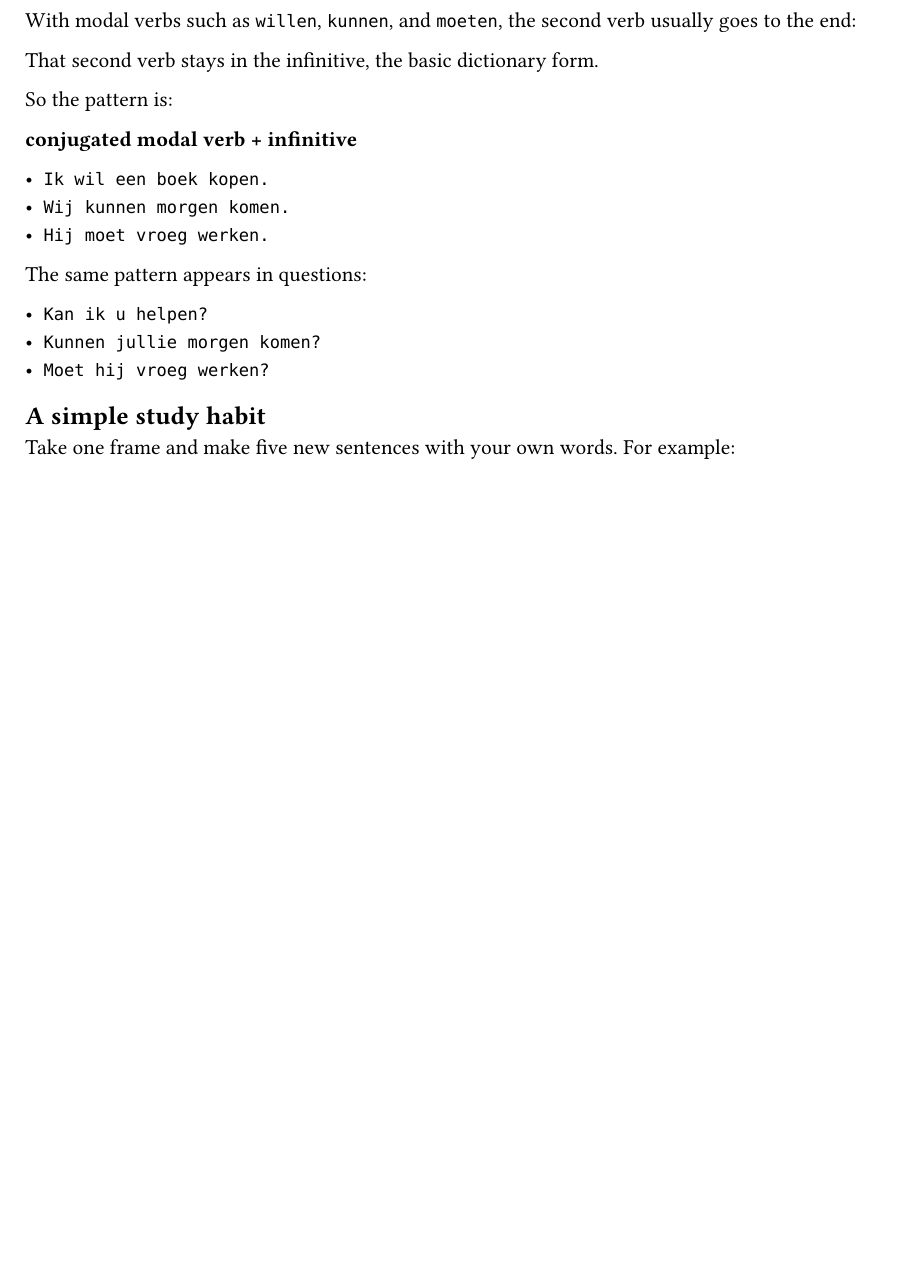
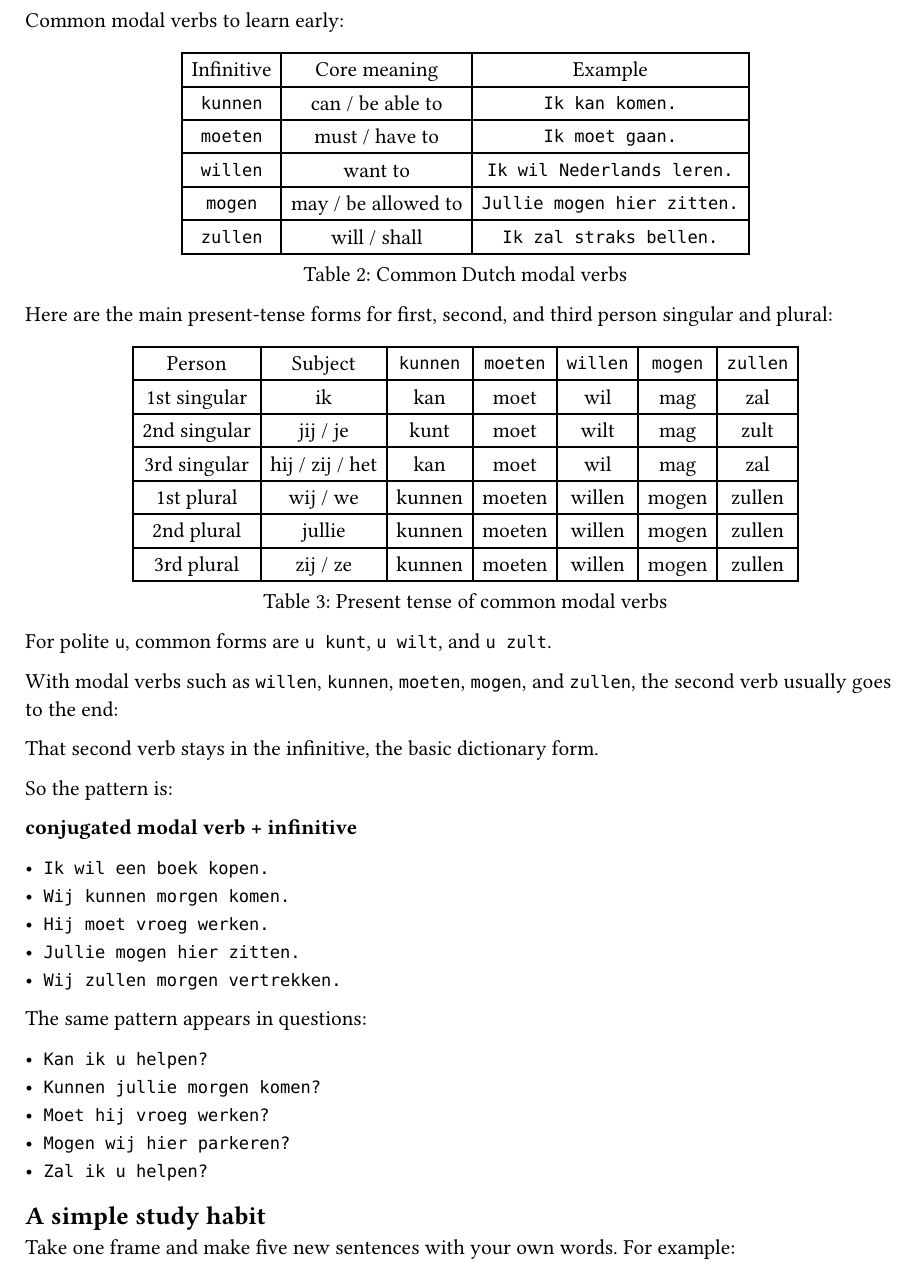
Before and after one commit to mmikhan/learn-dutch, a Typst document (chapters/05-questions-and-useful-patterns.typ): part of page 2 of 2 before the commit and part of page 2 of 3 after it, cut at the place of the change, the shorter picture padded with empty space. Compiled offline with Typst 0.15.

Commit message:
feat(book): expand modal verb reference

```diff
--- a/chapters/05-questions-and-useful-patterns.typ
+++ b/chapters/05-questions-and-useful-patterns.typ
@@ -55,7 +55,38 @@ These patterns are worth learning early because you can reuse them every day.
 - `Ik ga naar ...` -> `Ik ga naar mijn werk.`
 - `Er is ...` / `Er zijn ...` -> `Er is koffie.` / `Er zijn veel mensen.`
 
-With modal verbs such as `willen`, `kunnen`, and `moeten`, the second verb usually goes to the end:
+Common modal verbs to learn early:
+
+#let modal-meaning-table = table(
+  columns: 3,
+  table.header[Infinitive][Core meaning][Example],
+  [`kunnen`], [can / be able to], [`Ik kan komen.`],
+  [`moeten`], [must / have to], [`Ik moet gaan.`],
+  [`willen`], [want to], [`Ik wil Nederlands leren.`],
+  [`mogen`], [may / be allowed to], [`Jullie mogen hier zitten.`],
+  [`zullen`], [will / shall], [`Ik zal straks bellen.`],
+)
+
+#figure(caption: [Common Dutch modal verbs], modal-meaning-table)
+
+Here are the main present-tense forms for first, second, and third person singular and plural:
+
+#let modal-form-table = table(
+  columns: 7,
+  table.header[Person][Subject][`kunnen`][`moeten`][`willen`][`mogen`][`zullen`],
+  [1st singular], [ik], [kan], [moet], [wil], [mag], [zal],
+  [2nd singular], [jij / je], [kunt], [moet], [wilt], [mag], [zult],
+  [3rd singular], [hij / zij / het], [kan], [moet], [wil], [mag], [zal],
+  [1st plural], [wij / we], [kunnen], [moeten], [willen], [mogen], [zullen],
+  [2nd plural], [jullie], [kunnen], [moeten], [willen], [mogen], [zullen],
+  [3rd plural], [zij / ze], [kunnen], [moeten], [willen], [mogen], [zullen],
+)
+
+#figure(caption: [Present tense of common modal verbs], modal-form-table)
+
+For polite `u`, common forms are `u kunt`, `u wilt`, and `u zult`.
+
+With modal verbs such as `willen`, `kunnen`, `moeten`, `mogen`, and `zullen`, the second verb usually goes to the end:
 
 That second verb stays in the infinitive, the basic dictionary form.
 
@@ -66,12 +97,16 @@ So the pattern is:
 - `Ik wil een boek kopen.`
 - `Wij kunnen morgen komen.`
 - `Hij moet vroeg werken.`
+- `Jullie mogen hier zitten.`
+- `Wij zullen morgen vertrekken.`
 
 The same pattern appears in questions:
 
 - `Kan ik u helpen?`
 - `Kunnen jullie morgen komen?`
 - `Moet hij vroeg werken?`
+- `Mogen wij hier parkeren?`
+- `Zal ik u helpen?`
 
 == A simple study habit
 
```
